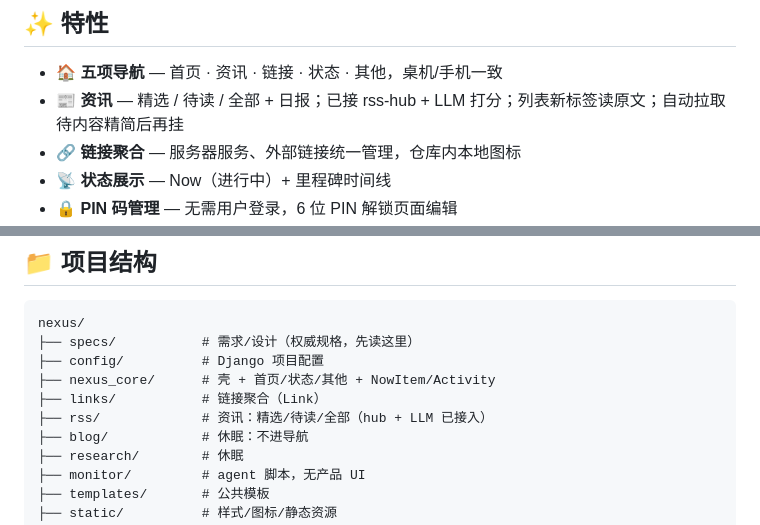
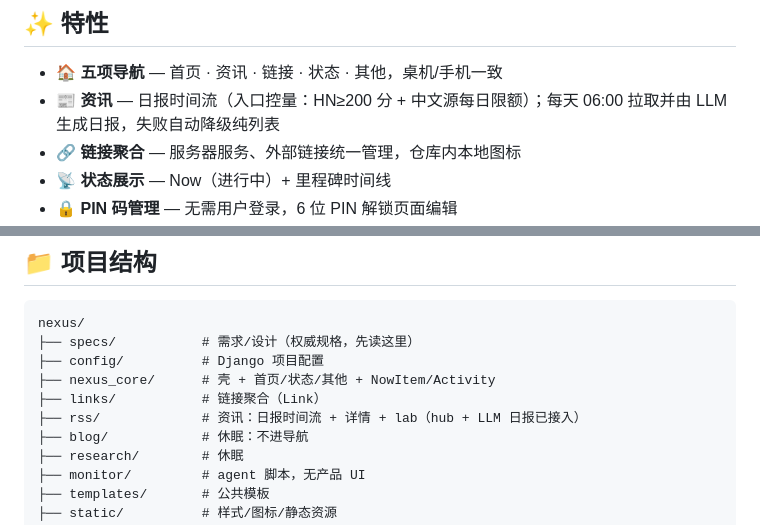
Before and after one commit to FeliixFeng/nexus, a Markdown page: README.md, 2 parts joined by grey strips. Rendered like a GitHub page.

```diff
--- a/README.md
+++ b/README.md
@@ -9,7 +9,7 @@ AI 协作规则见 [`AGENTS.md`](AGENTS.md)（权威文档，改 IA/流程必须
 ## ✨ 特性
 
 - 🏠 **五项导航** — 首页 · 资讯 · 链接 · 状态 · 其他，桌机/手机一致
-- 📰 **资讯** — 精选 / 待读 / 全部 + 日报；已接 rss-hub + LLM 打分；列表新标签读原文；自动拉取待内容精简后再挂
+- 📰 **资讯** — 日报时间流（入口控量：HN≥200 分 + 中文源每日限额）；每天 06:00 拉取并由 LLM 生成日报，失败自动降级纯列表
 - 🔗 **链接聚合** — 服务器服务、外部链接统一管理，仓库内本地图标
 - 📡 **状态展示** — Now（进行中）+ 里程碑时间线
 - 🔒 **PIN 码管理** — 无需用户登录，6 位 PIN 解锁页面编辑
@@ -59,7 +59,7 @@ nexus/
 ├── config/          # Django 项目配置
 ├── nexus_core/      # 壳 + 首页/状态/其他 + NowItem/Activity
 ├── links/           # 链接聚合（Link）
-├── rss/             # 资讯：精选/待读/全部（hub + LLM 已接入）
+├── rss/             # 资讯：日报时间流 + 详情 + lab（hub + LLM 日报已接入）
 ├── blog/            # 休眠：不进导航
 ├── research/        # 休眠
 ├── monitor/         # agent 脚本，无产品 UI
```
Also changed, not shown: AGENTS.md (+6 -6 lines), specs/2026-09-29-daily-brief.md (added, +103 -0 lines).
